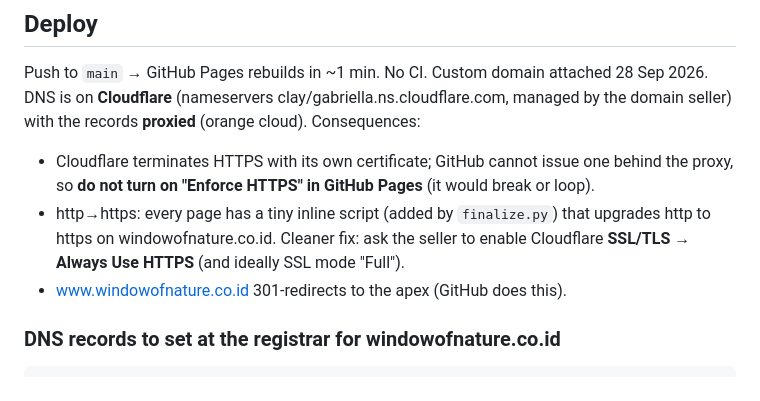
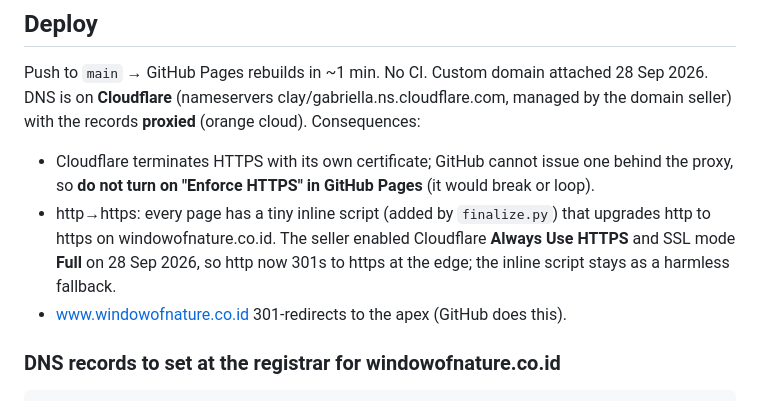
Before and after one commit to glenngmgm/windowofnature, a Markdown page: HANDOFF.md, the part around the change. GitHub-like rendering.

Commit message:
Handoff: Cloudflare Always Use HTTPS enabled
Co-Authored-By: Claude Opus 5.5 <noreply@anthropic.com>

```diff
--- a/HANDOFF.md
+++ b/HANDOFF.md
@@ -59,7 +59,7 @@ Glenn tried a Codex redesign (commits 159d765, f2f11a4, c26b162: forest green/ed
 Push to `main` → GitHub Pages rebuilds in ~1 min. No CI.
 Custom domain attached 28 Sep 2026. DNS is on **Cloudflare** (nameservers clay/gabriella.ns.cloudflare.com, managed by the domain seller) with the records **proxied** (orange cloud). Consequences:
 - Cloudflare terminates HTTPS with its own certificate; GitHub cannot issue one behind the proxy, so **do not turn on "Enforce HTTPS" in GitHub Pages** (it would break or loop).
-- http→https: every page has a tiny inline script (added by `finalize.py`) that upgrades http to https on windowofnature.co.id. Cleaner fix: ask the seller to enable Cloudflare **SSL/TLS → Always Use HTTPS** (and ideally SSL mode "Full").
+- http→https: every page has a tiny inline script (added by `finalize.py`) that upgrades http to https on windowofnature.co.id. The seller enabled Cloudflare **Always Use HTTPS** and SSL mode **Full** on 28 Sep 2026, so http now 301s to https at the edge; the inline script stays as a harmless fallback.
 - www.windowofnature.co.id 301-redirects to the apex (GitHub does this).
 
 ### DNS records to set at the registrar for windowofnature.co.id
```
